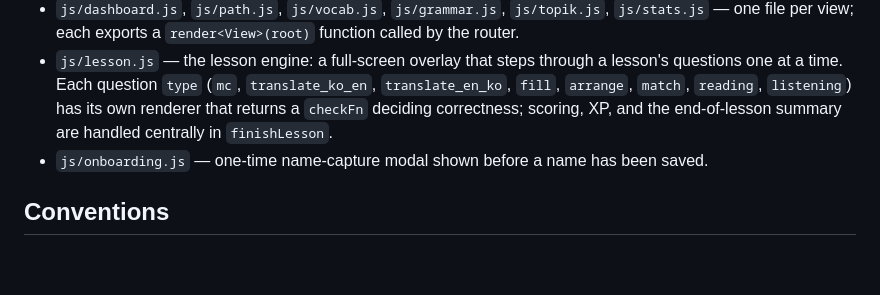
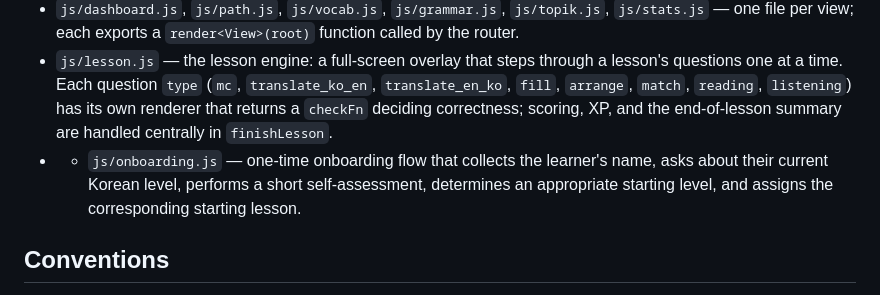
Before and after one commit to rhianavrhia/HangugOH, a Markdown page: AGENTS.md, the part around the change. Rendered like a GitHub page; blank space fills up the shorter version.

```diff
--- a/AGENTS.md
+++ b/AGENTS.md
@@ -13,7 +13,7 @@
 - `js/app.js` — hash-based router (`#dashboard`, `#path`, `#vocab`, `#grammar`, `#topik`, `#stats`), a tiny `el()` DOM-builder helper used everywhere instead of template strings, and shared UI helpers (`toast`, achievement popups).
 - `js/dashboard.js`, `js/path.js`, `js/vocab.js`, `js/grammar.js`, `js/topik.js`, `js/stats.js` — one file per view; each exports a `render<View>(root)` function called by the router.
 - `js/lesson.js` — the lesson engine: a full-screen overlay that steps through a lesson's questions one at a time. Each question `type` (`mc`, `translate_ko_en`, `translate_en_ko`, `fill`, `arrange`, `match`, `reading`, `listening`) has its own renderer that returns a `checkFn` deciding correctness; scoring, XP, and the end-of-lesson summary are handled centrally in `finishLesson`.
-- `js/onboarding.js` — one-time name-capture modal shown before a name has been saved.
+- - `js/onboarding.js` — one-time onboarding flow that collects the learner's name, asks about their current Korean level, performs a short self-assessment, determines an appropriate starting level, and assigns the corresponding starting lesson.
 
 ## Conventions
 
```
